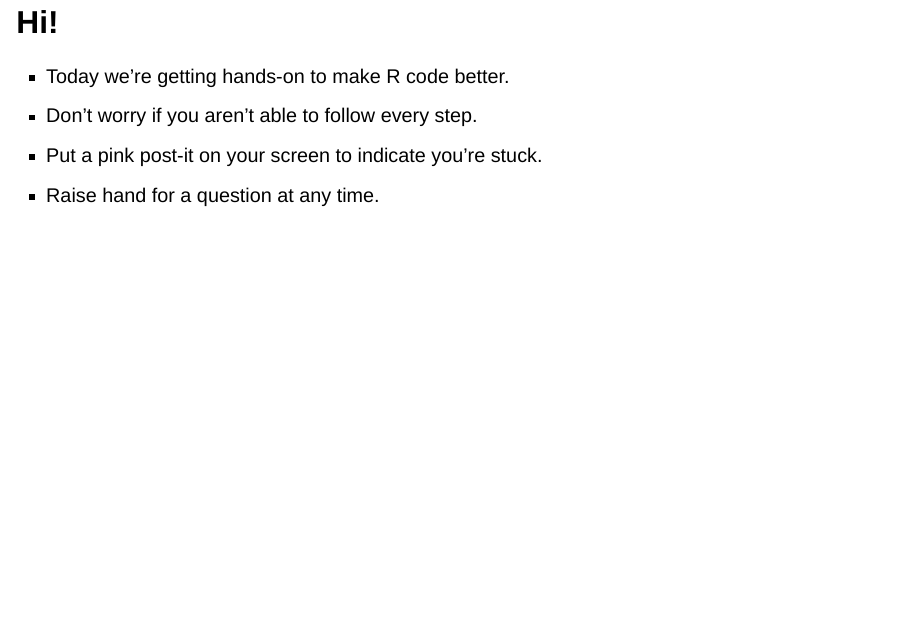
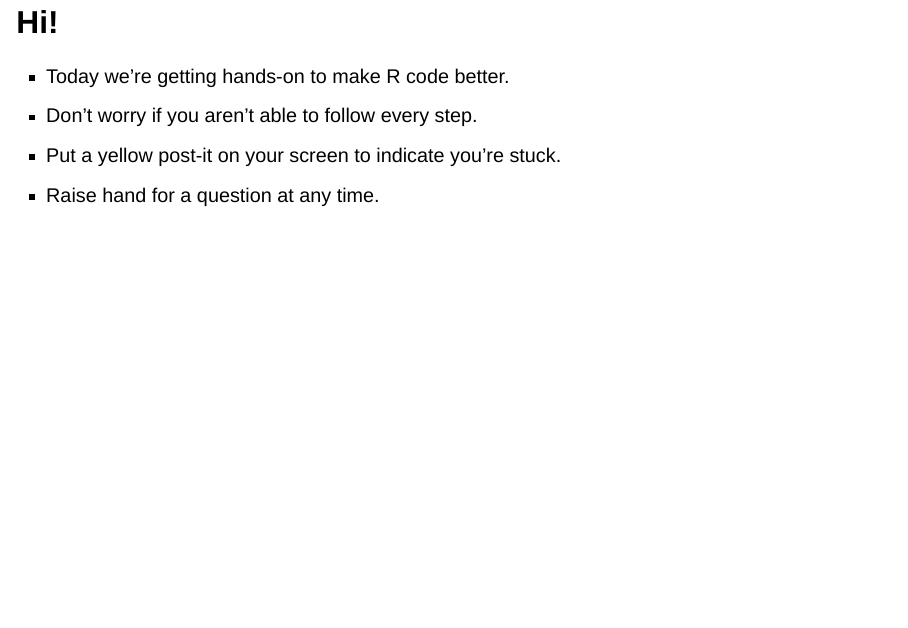
Before and after one commit to tesaunders/reproducible-r, a Quarto document (slides.qmd): page 2 of 14. Rendered offline with R 4.5, knitr and Pandoc in place of Quarto, with nearby package versions; drawn as Slidy slides in place of the format the file asks for.

Commit message:
Tweak slides

```diff
--- a/slides.qmd
+++ b/slides.qmd
@@ -3,6 +3,7 @@ title: "Reproducible & Collaborative Data Science In R"
 subtitle: "Dr Tom Saunders & Dr Toby Johnson<br>Centre for eResearch"
 format:
   revealjs:
+    theme: [default, dark]
     slide-number: true
     footer: "Tuesday 19 February, 2025"
     embed-resources: true
@@ -16,7 +17,7 @@ title-slide-attributes:
 
 - Today we're getting hands-on to make R code better.
 - Don't worry if you aren't able to follow every step.
-- Put a pink post-it on your screen to indicate you're stuck.
+- Put a yellow post-it on your screen to indicate you're stuck.
 - Raise hand for a question at any time.
 
 ## Objective
```
Also changed, not shown: docs/search.json, 3 other files.
